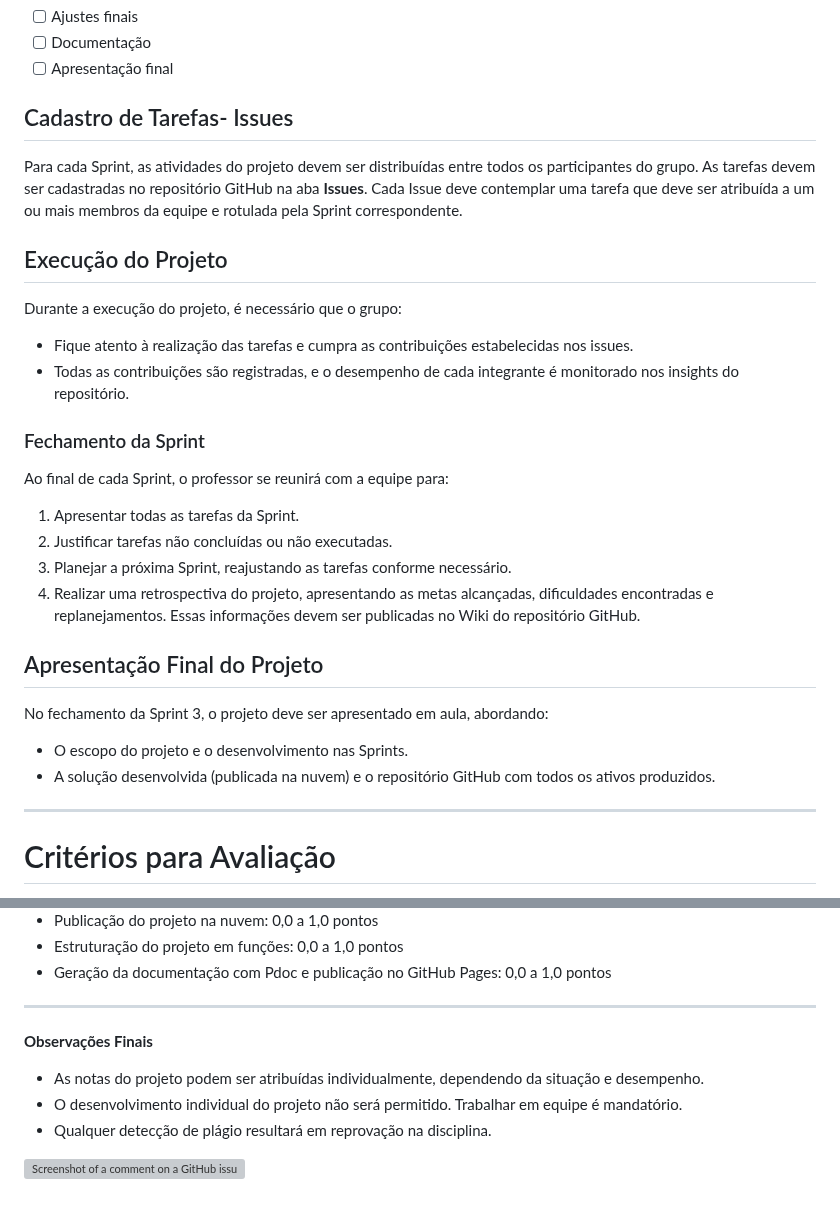
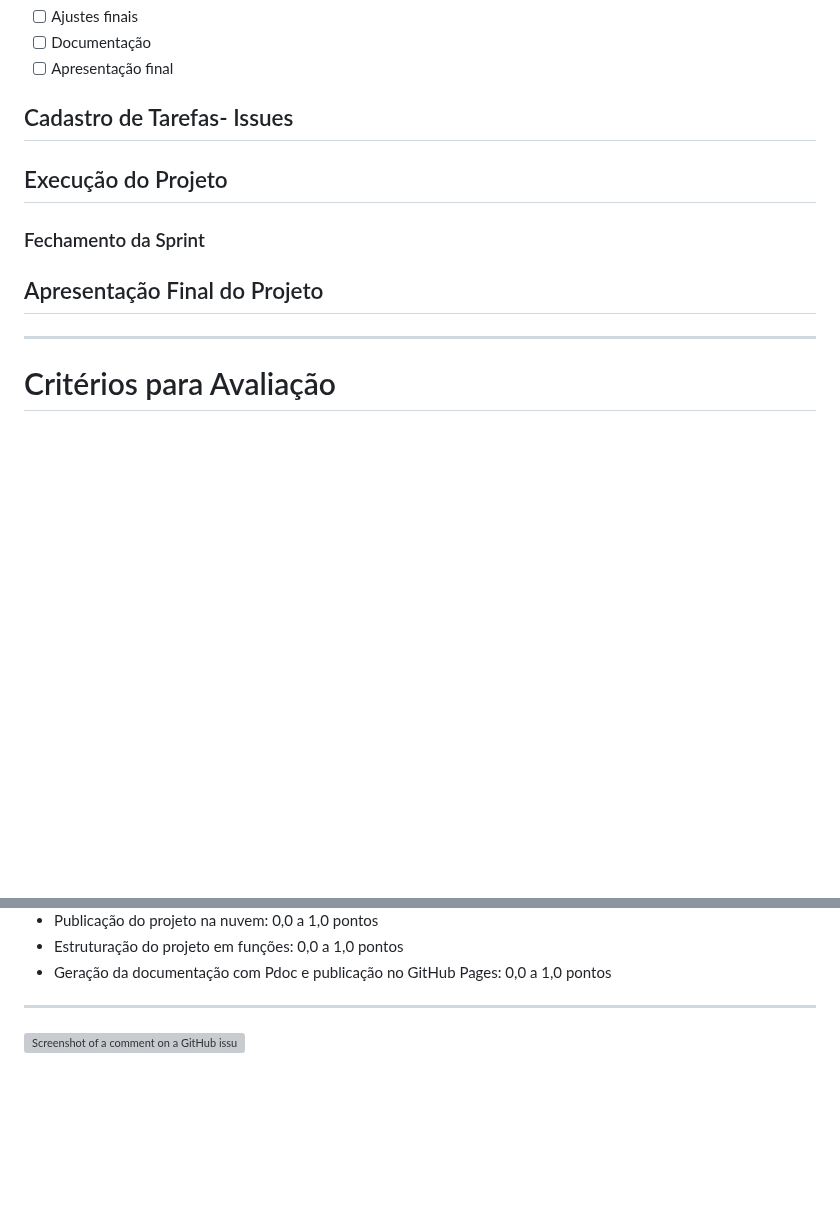
Before and after one commit to alinecouto/rocket, a Markdown page: README.md, 2 parts joined by grey strips. Drawn GitHub-style; blank space fills up the shorter version; grey boxes are pictures that could not be loaded.

```diff
--- a/README.md
+++ b/README.md
@@ -67,29 +67,11 @@ Aumentar as vendas de produtos nas filiais por meio de análises de dados detalh
 
 ## Cadastro de Tarefas- Issues
 
-Para cada Sprint, as atividades do projeto devem ser distribuídas entre todos os participantes do grupo. As tarefas devem ser cadastradas no repositório GitHub na aba **Issues**. Cada Issue deve contemplar uma tarefa que deve ser atribuída a um ou mais membros da equipe e rotulada pela Sprint correspondente.
-
 ## Execução do Projeto
 
-Durante a execução do projeto, é necessário que o grupo:
-
-- Fique atento à realização das tarefas e cumpra as contribuições estabelecidas nos issues.
-- Todas as contribuições são registradas, e o desempenho de cada integrante é monitorado nos insights do repositório.
-
 ### Fechamento da Sprint
-Ao final de cada Sprint, o professor se reunirá com a equipe para:
-
-1. Apresentar todas as tarefas da Sprint.
-2. Justificar tarefas não concluídas ou não executadas.
-3. Planejar a próxima Sprint, reajustando as tarefas conforme necessário.
-4. Realizar uma retrospectiva do projeto, apresentando as metas alcançadas, dificuldades encontradas e replanejamentos. Essas informações devem ser publicadas no Wiki do repositório GitHub.
 
 ## Apresentação Final do Projeto
-
-No fechamento da Sprint 3, o projeto deve ser apresentado em aula, abordando:
-
-- O escopo do projeto e o desenvolvimento nas Sprints.
-- A solução desenvolvida (publicada na nuvem) e o repositório GitHub com todos os ativos produzidos.
 
 ---
 
@@ -108,14 +90,6 @@ O projeto será pontuado de acordo com as metas alcançadas no desenvolvimento:
 
 ---
 
-**Observações Finais**
-
-- As notas do projeto podem ser atribuídas individualmente, dependendo da situação e desempenho.
-- O desenvolvimento individual do projeto não será permitido. Trabalhar em equipe é mandatório.
-- Qualquer detecção de plágio resultará em reprovação na disciplina.
-
-
-
 
 
 
```
